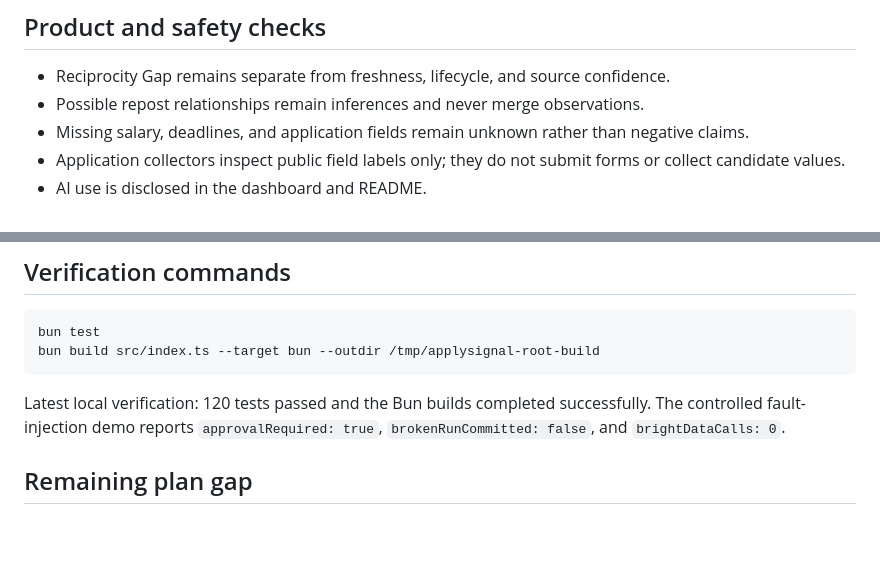
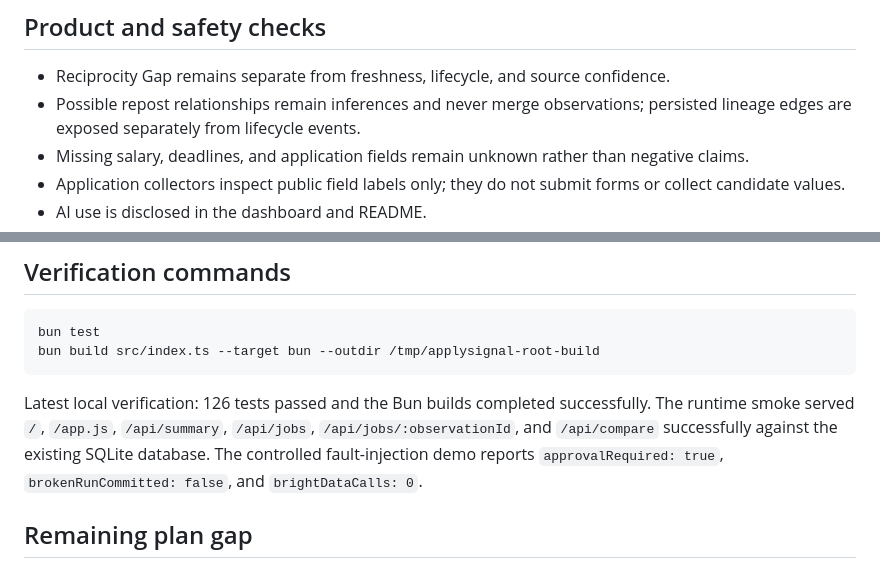
Before and after one commit to PiKa919/ApplySignal, a Markdown page: docs/evidence/handoff-audit-2026-08-20.md, 2 parts joined by grey strips. GitHub-like rendering; blank space fills up the shorter version.

Commit message:
docs: refresh runtime handoff evidence

````diff
--- a/docs/evidence/handoff-audit-2026-08-20.md
+++ b/docs/evidence/handoff-audit-2026-08-20.md
@@ -30,7 +30,7 @@ This is a local, read-only audit of the repository state. It does not trigger Br
 ## Product and safety checks
 
 - Reciprocity Gap remains separate from freshness, lifecycle, and source confidence.
-- Possible repost relationships remain inferences and never merge observations.
+- Possible repost relationships remain inferences and never merge observations; persisted lineage edges are exposed separately from lifecycle events.
 - Missing salary, deadlines, and application fields remain unknown rather than negative claims.
 - Application collectors inspect public field labels only; they do not submit forms or collect candidate values.
 - AI use is disclosed in the dashboard and README.
@@ -46,7 +46,7 @@ bun test
 bun build src/index.ts --target bun --outdir /tmp/applysignal-root-build
 ```
 
-Latest local verification: 120 tests passed and the Bun builds completed successfully. The controlled fault-injection demo reports `approvalRequired: true`, `brokenRunCommitted: false`, and `brightDataCalls: 0`.
+Latest local verification: 126 tests passed and the Bun builds completed successfully. The runtime smoke served `/`, `/app.js`, `/api/summary`, `/api/jobs`, `/api/jobs/:observationId`, and `/api/compare` successfully against the existing SQLite database. The controlled fault-injection demo reports `approvalRequired: true`, `brokenRunCommitted: false`, and `brightDataCalls: 0`.
 
 ## Remaining plan gap
 
````
Also changed, not shown: docs/evidence/submission-readiness.md (+1 -1 lines).
